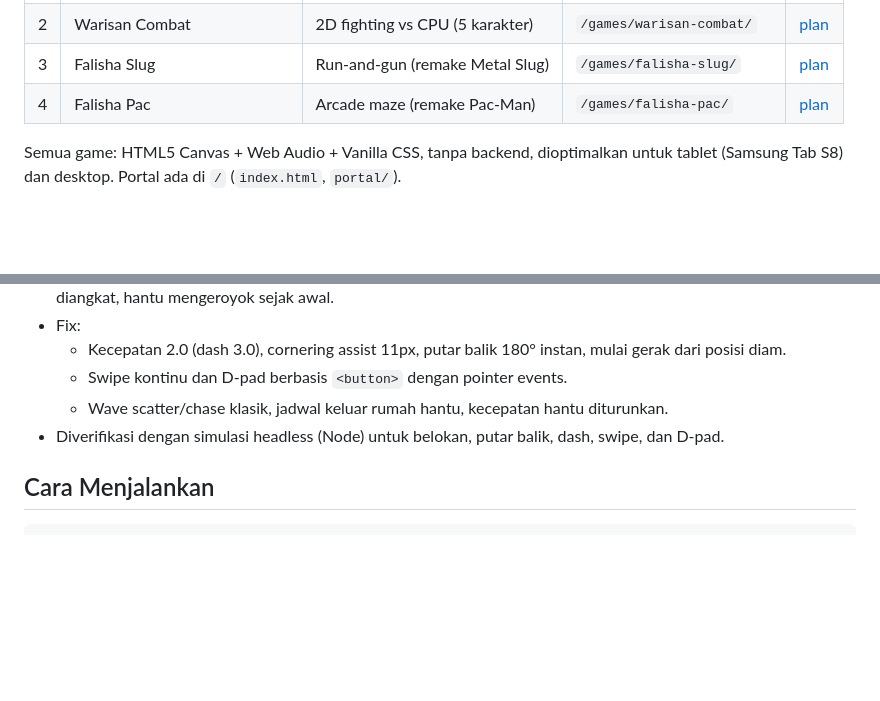
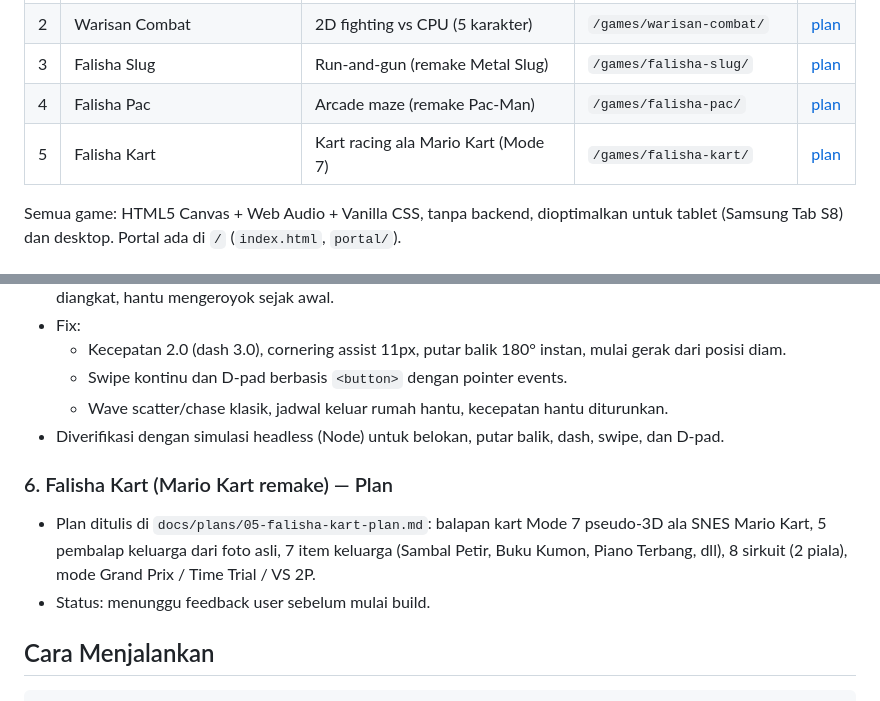
Before and after one commit to bambangdev/falisha-universe, a Markdown page: docs/WALKTHROUGH.md, 2 parts joined by grey strips. GitHub-like rendering; blank space fills up the shorter version.

Commit message:
docs: tambah plan game #5 Falisha Kart (Mario Kart remake)

````diff
--- a/docs/WALKTHROUGH.md
+++ b/docs/WALKTHROUGH.md
@@ -10,6 +10,7 @@ Catatan perjalanan pengembangan dari awal sampai akhir. Plan detail tiap game ad
 | 2 | Warisan Combat | 2D fighting vs CPU (5 karakter) | `/games/warisan-combat/` | [plan](plans/02-warisan-combat-plan.md) |
 | 3 | Falisha Slug | Run-and-gun (remake Metal Slug) | `/games/falisha-slug/` | [plan](plans/03-falisha-slug-plan.md) |
 | 4 | Falisha Pac | Arcade maze (remake Pac-Man) | `/games/falisha-pac/` | [plan](plans/04-falisha-pac-plan.md) |
+| 5 | Falisha Kart | Kart racing ala Mario Kart (Mode 7) | `/games/falisha-kart/` | [plan](plans/05-falisha-kart-plan.md) |
 
 Semua game: HTML5 Canvas + Web Audio + Vanilla CSS, tanpa backend, dioptimalkan untuk tablet (Samsung Tab S8) dan desktop. Portal ada di `/` (`index.html`, `portal/`).
 
@@ -42,6 +43,10 @@ Semua game: HTML5 Canvas + Web Audio + Vanilla CSS, tanpa backend, dioptimalkan
   - Wave scatter/chase klasik, jadwal keluar rumah hantu, kecepatan hantu diturunkan.
 - Diverifikasi dengan simulasi headless (Node) untuk belokan, putar balik, dash, swipe, dan D-pad.
 
+### 6. Falisha Kart (Mario Kart remake) — Plan
+- Plan ditulis di `docs/plans/05-falisha-kart-plan.md`: balapan kart Mode 7 pseudo-3D ala SNES Mario Kart, 5 pembalap keluarga dari foto asli, 7 item keluarga (Sambal Petir, Buku Kumon, Piano Terbang, dll), 8 sirkuit (2 piala), mode Grand Prix / Time Trial / VS 2P.
+- Status: menunggu feedback user sebelum mulai build.
+
 ## Cara Menjalankan
 ```bash
 python3 -m http.server 8000
````
Also changed, not shown: docs/plans/05-falisha-kart-plan.md (added, +93 -0 lines).
